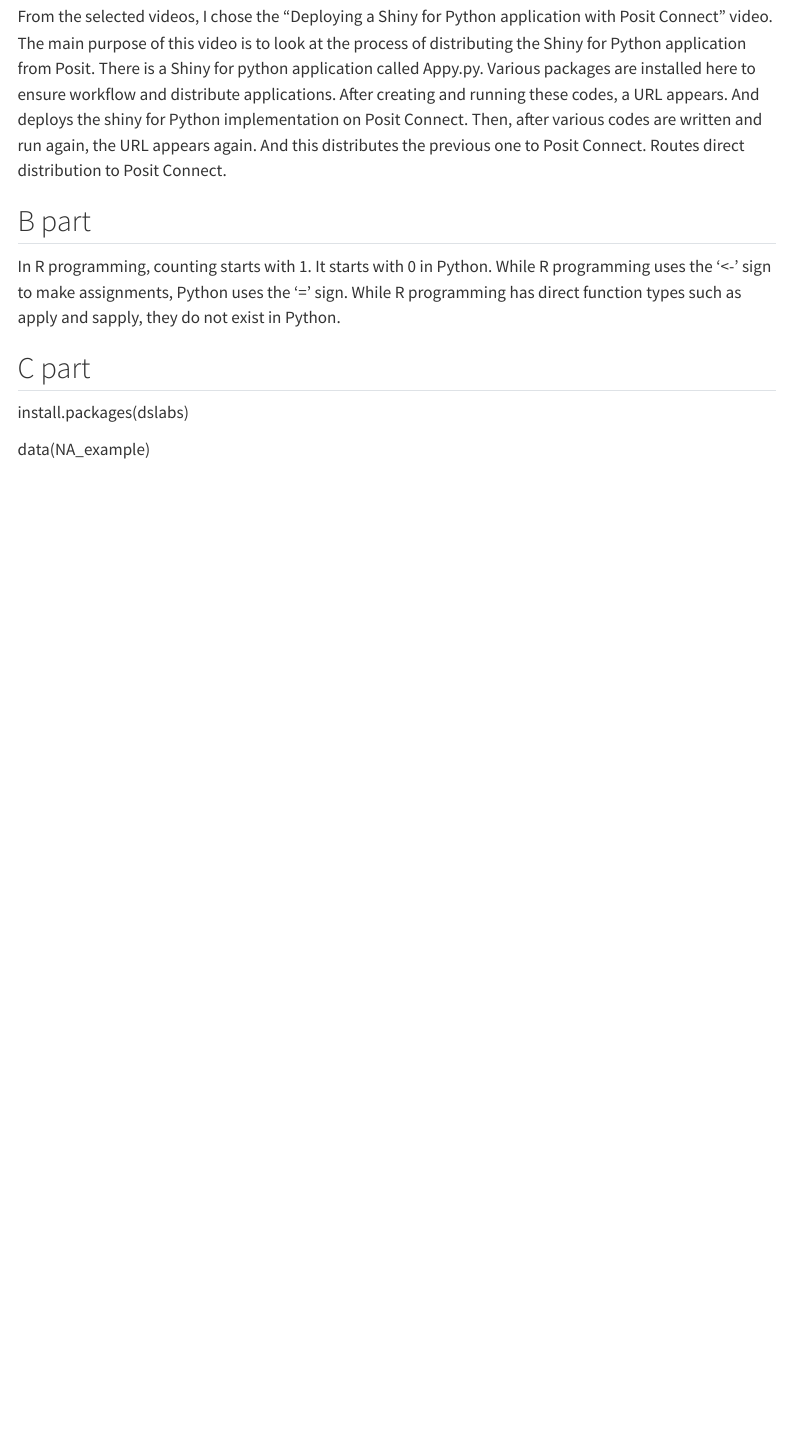
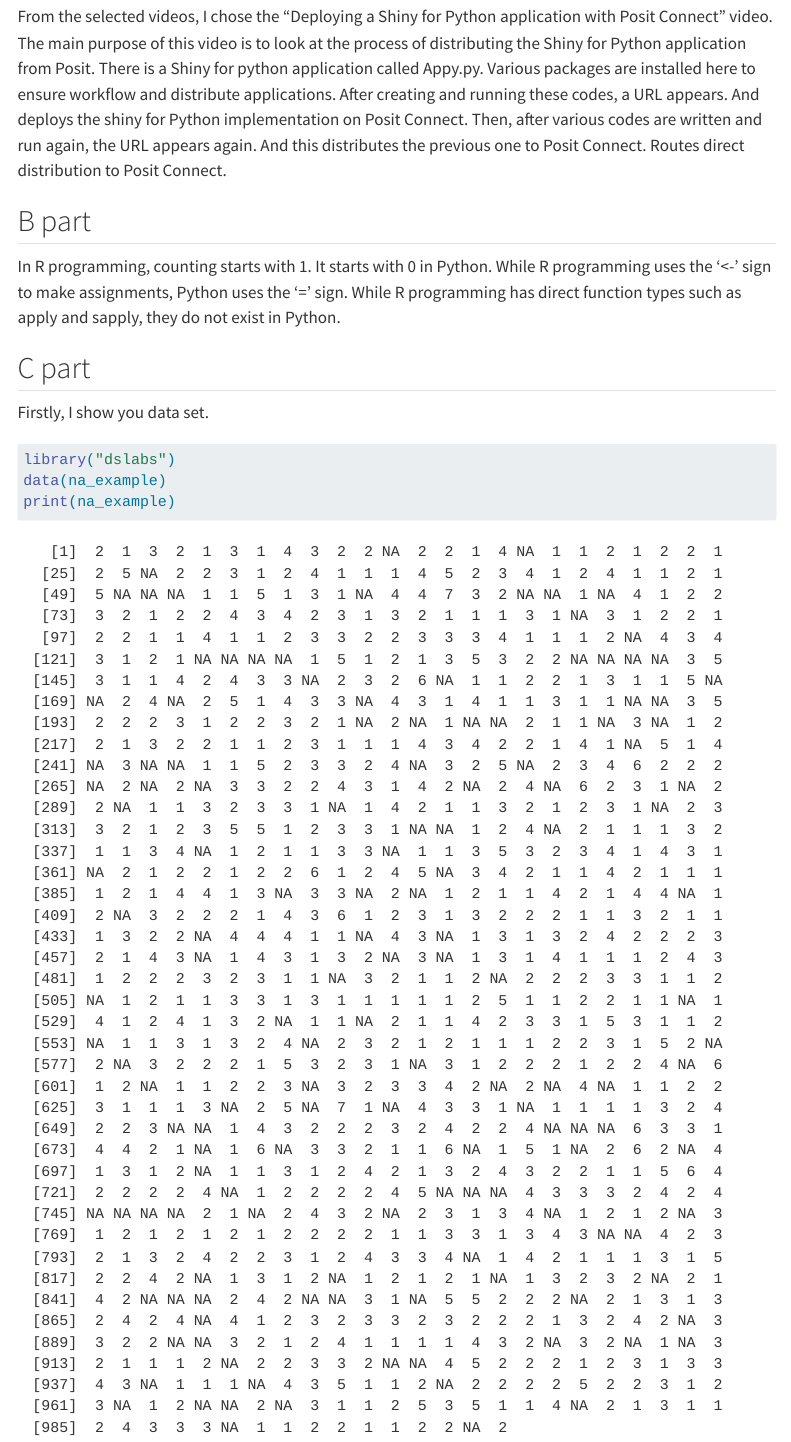
Before and after one commit to emu-hacettepe-analytics/emu430-fall2023-kezibanucar, a Quarto document (assignments/assignment-1.qmd): the page in a window 1100 px wide, from 170 px down. Rendered offline with R 4.5, knitr and Pandoc in place of Quarto, with nearby package versions; menus at the side of the page are left out.

Commit message:
c part print code

````diff
--- a/assignments/assignment-1.qmd
+++ b/assignments/assignment-1.qmd
@@ -14,6 +14,10 @@
 
 ## C part
 
-install.packages(dslabs)
+Firstly, I show you data set.
 
-data(NA_example)
+```{r}
+library("dslabs")
+data(na_example)
+print(na_example)
+```
````
Also changed, not shown: docs/search.json, 1 other file.
